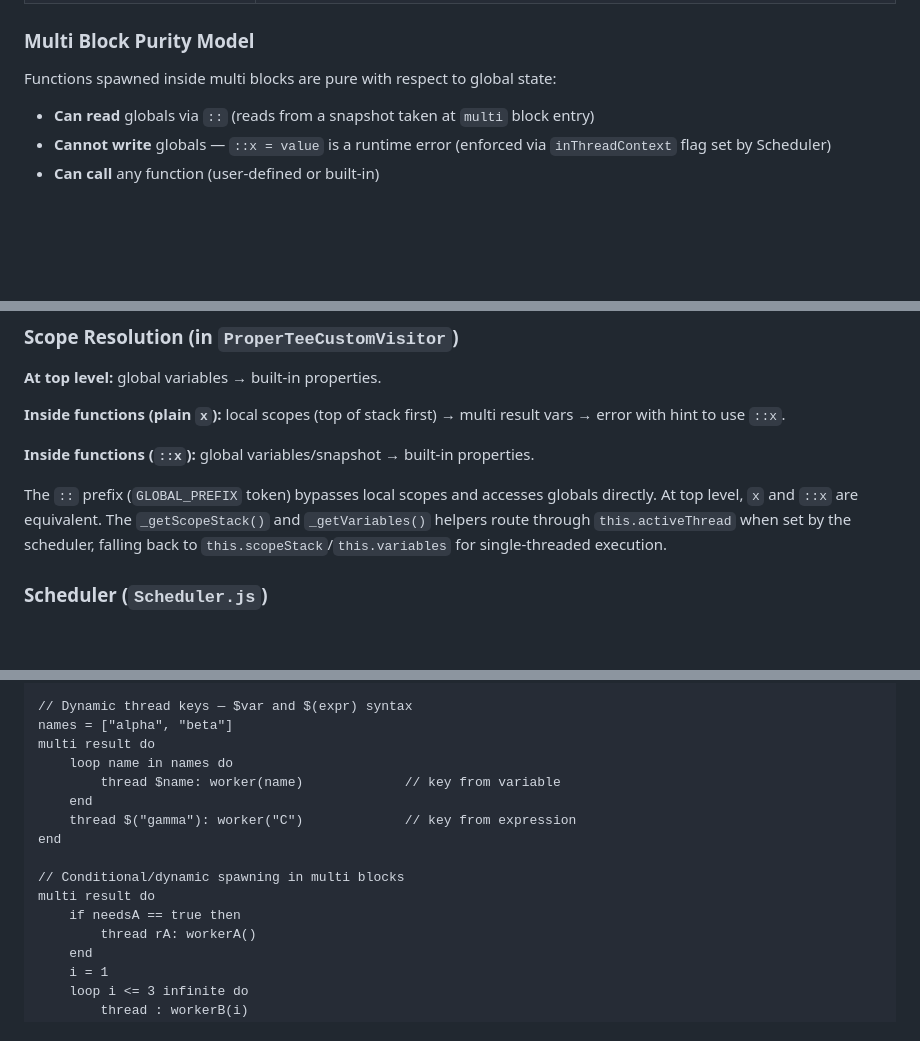
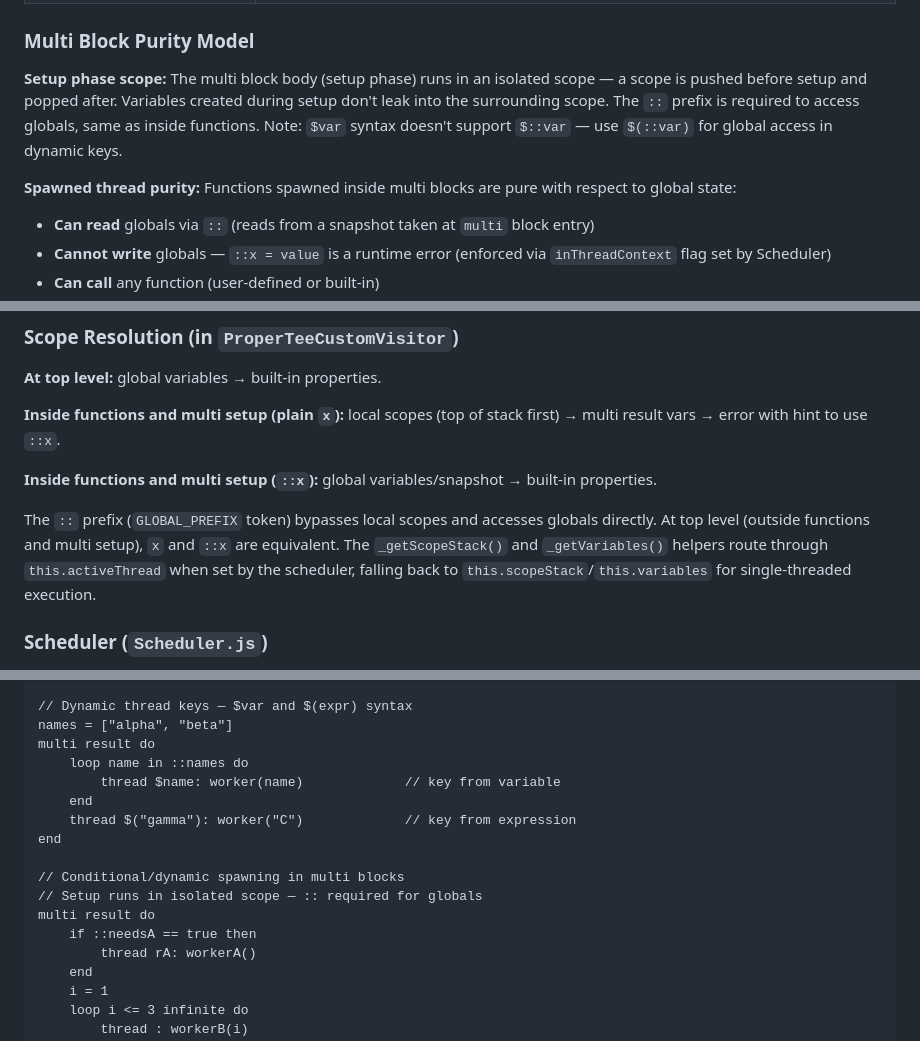
Before and after one commit to flatide/propertee-js, a Markdown page: CLAUDE.md, 3 parts joined by grey strips. Rendered like a GitHub page; blank space fills up the shorter version.

```diff
--- a/CLAUDE.md
+++ b/CLAUDE.md
@@ -99,7 +99,9 @@ Generators communicate with the scheduler via yield values:
 
 ### Multi Block Purity Model
 
-Functions spawned inside multi blocks are pure with respect to global state:
+**Setup phase scope:** The multi block body (setup phase) runs in an isolated scope — a scope is pushed before setup and popped after. Variables created during setup don't leak into the surrounding scope. The `::` prefix is required to access globals, same as inside functions. Note: `$var` syntax doesn't support `$::var` — use `$(::var)` for global access in dynamic keys.
+
+**Spawned thread purity:** Functions spawned inside multi blocks are pure with respect to global state:
 - **Can read** globals via `::` (reads from a snapshot taken at `multi` block entry)
 - **Cannot write** globals — `::x = value` is a runtime error (enforced via `inThreadContext` flag set by Scheduler)
 - **Can call** any function (user-defined or built-in)
@@ -111,11 +113,11 @@ Functions spawned inside multi blocks are pure with respect to global state:
 
 **At top level:** global variables → built-in properties.
 
-**Inside functions (plain `x`):** local scopes (top of stack first) → multi result vars → error with hint to use `::x`.
+**Inside functions and multi setup (plain `x`):** local scopes (top of stack first) → multi result vars → error with hint to use `::x`.
 
-**Inside functions (`::x`):** global variables/snapshot → built-in properties.
+**Inside functions and multi setup (`::x`):** global variables/snapshot → built-in properties.
 
-The `::` prefix (`GLOBAL_PREFIX` token) bypasses local scopes and accesses globals directly. At top level, `x` and `::x` are equivalent. The `_getScopeStack()` and `_getVariables()` helpers route through `this.activeThread` when set by the scheduler, falling back to `this.scopeStack`/`this.variables` for single-threaded execution.
+The `::` prefix (`GLOBAL_PREFIX` token) bypasses local scopes and accesses globals directly. At top level (outside functions and multi setup), `x` and `::x` are equivalent. The `_getScopeStack()` and `_getVariables()` helpers route through `this.activeThread` when set by the scheduler, falling back to `this.scopeStack`/`this.variables` for single-threaded execution.
 
 ### Scheduler (`Scheduler.js`)
 
@@ -235,15 +237,16 @@ LEN(result)             // 2
 // Dynamic thread keys — $var and $(expr) syntax
 names = ["alpha", "beta"]
 multi result do
-    loop name in names do
+    loop name in ::names do
         thread $name: worker(name)             // key from variable
     end
     thread $("gamma"): worker("C")             // key from expression
 end
 
 // Conditional/dynamic spawning in multi blocks
+// Setup runs in isolated scope — :: required for globals
 multi result do
-    if needsA == true then
+    if ::needsA == true then
         thread rA: workerA()
     end
     i = 1
```
Also changed, not shown: LANGUAGE.md (+14 -10 lines).
